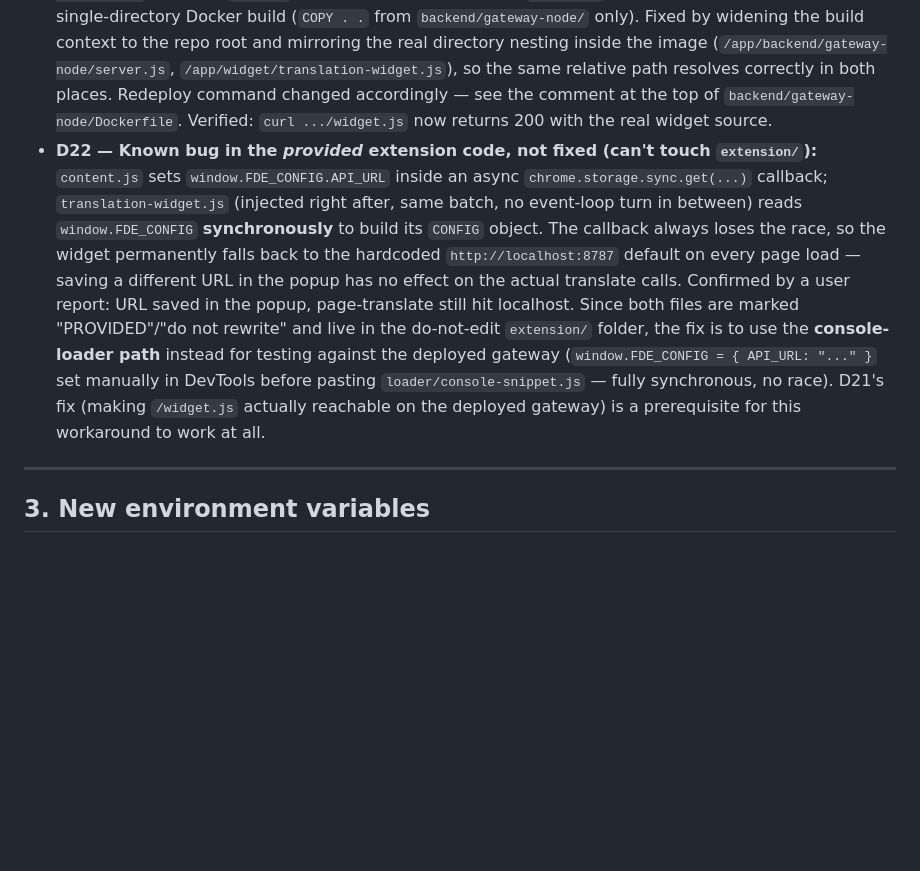
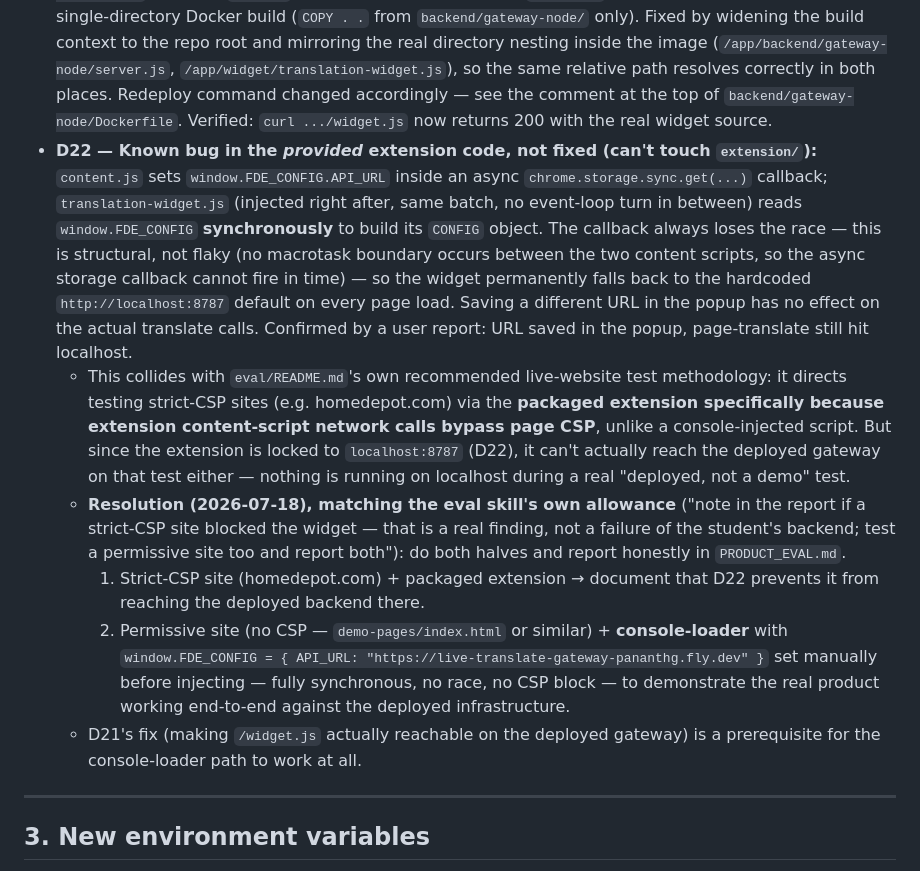
Before and after one commit to PAnanthG/FDE-BootCamp-Assignments, a Markdown page: Assignment_1_Live_Translate/DECISIONS.md, the part around the change. GitHub-like rendering; blank space fills up the shorter version.

Commit message:
Refine D22 with the eval skill's own CSP guidance and a two-part test plan
eval/README.md directs strict-CSP-site testing (homedepot.com) through the
packaged extension specifically because extension content-script network
calls bypass page CSP, unlike console-injected scripts. That collides with
D22 (extension locked to localhost). Documents the resolution: test both
halves and report honestly, exactly as the eval skill's own instructions
anticipate for a CSP-blocked widget.

```diff
--- a/Assignment_1_Live_Translate/DECISIONS.md
+++ b/Assignment_1_Live_Translate/DECISIONS.md
@@ -56,7 +56,12 @@ with the reason and the price paid.
 - **D19 — `min_machines_running = 0` + `auto_stop_machines = "stop"` on both apps.** Machines idle down to zero and cold-start on the next request. Right call for a graded personal project (near-zero cost at rest); the cost is a cold-start on the first hit after idle — acceptable since the SLA gate is about steady-state latency, not first-request-ever latency. Fly still spun up 2 machines for the gateway by default (HA), even with `min_machines_running=0` — that's a "new app" default, not something `min_machines_running` overrides retroactively; both still auto-stop when idle.
 - **D20 — Extension popup URL is a runtime setting, not code.** `popup.js` reads/writes `chrome.storage.sync` with a `DEFAULT_URL` fallback — pointing it at the public gateway is done by typing the URL into the popup's own field and clicking Save, **not** by editing `extension/`. Keeps the "never edit widget/extension" rule intact while still satisfying "point the extension popup's backend URL at the public gateway."
 - **D21 — Fixed: gateway's Docker build context was missing `widget/`, so `/widget.js` 404'd on the deployed gateway.** `server.js`'s `WIDGET_PATH = path.join(__dirname, "..", "..", "widget", "translation-widget.js")` assumes `widget/` is a sibling two levels above `server.js`, true locally but not in the original single-directory Docker build (`COPY . .` from `backend/gateway-node/` only). Fixed by widening the build context to the repo root and mirroring the real directory nesting inside the image (`/app/backend/gateway-node/server.js`, `/app/widget/translation-widget.js`), so the same relative path resolves correctly in both places. Redeploy command changed accordingly — see the comment at the top of `backend/gateway-node/Dockerfile`. Verified: `curl .../widget.js` now returns 200 with the real widget source.
-- **D22 — Known bug in the *provided* extension code, not fixed (can't touch `extension/`):** `content.js` sets `window.FDE_CONFIG.API_URL` inside an async `chrome.storage.sync.get(...)` callback; `translation-widget.js` (injected right after, same batch, no event-loop turn in between) reads `window.FDE_CONFIG` **synchronously** to build its `CONFIG` object. The callback always loses the race, so the widget permanently falls back to the hardcoded `http://localhost:8787` default on every page load — saving a different URL in the popup has no effect on the actual translate calls. Confirmed by a user report: URL saved in the popup, page-translate still hit localhost. Since both files are marked "PROVIDED"/"do not rewrite" and live in the do-not-edit `extension/` folder, the fix is to use the **console-loader path** instead for testing against the deployed gateway (`window.FDE_CONFIG = { API_URL: "..." }` set manually in DevTools before pasting `loader/console-snippet.js` — fully synchronous, no race). D21's fix (making `/widget.js` actually reachable on the deployed gateway) is a prerequisite for this workaround to work at all.
+- **D22 — Known bug in the *provided* extension code, not fixed (can't touch `extension/`):** `content.js` sets `window.FDE_CONFIG.API_URL` inside an async `chrome.storage.sync.get(...)` callback; `translation-widget.js` (injected right after, same batch, no event-loop turn in between) reads `window.FDE_CONFIG` **synchronously** to build its `CONFIG` object. The callback always loses the race — this is structural, not flaky (no macrotask boundary occurs between the two content scripts, so the async storage callback cannot fire in time) — so the widget permanently falls back to the hardcoded `http://localhost:8787` default on every page load. Saving a different URL in the popup has no effect on the actual translate calls. Confirmed by a user report: URL saved in the popup, page-translate still hit localhost.
+  - This collides with `eval/README.md`'s own recommended live-website test methodology: it directs testing strict-CSP sites (e.g. homedepot.com) via the **packaged extension specifically because extension content-script network calls bypass page CSP**, unlike a console-injected script. But since the extension is locked to `localhost:8787` (D22), it can't actually reach the deployed gateway on that test either — nothing is running on localhost during a real "deployed, not a demo" test.
+  - **Resolution (2026-07-18), matching the eval skill's own allowance** ("note in the report if a strict-CSP site blocked the widget — that is a real finding, not a failure of the student's backend; test a permissive site too and report both"): do both halves and report honestly in `PRODUCT_EVAL.md`.
+    1. Strict-CSP site (homedepot.com) + packaged extension → document that D22 prevents it from reaching the deployed backend there.
+    2. Permissive site (no CSP — `demo-pages/index.html` or similar) + **console-loader** with `window.FDE_CONFIG = { API_URL: "https://live-translate-gateway-pananthg.fly.dev" }` set manually before injecting — fully synchronous, no race, no CSP block — to demonstrate the real product working end-to-end against the deployed infrastructure.
+  - D21's fix (making `/widget.js` actually reachable on the deployed gateway) is a prerequisite for the console-loader path to work at all.
 
 ---
 
```
